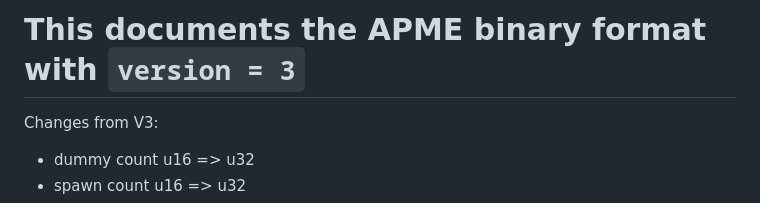
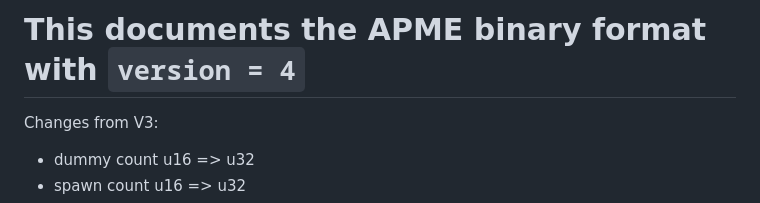
Before and after one commit to jane-alea/APME, a Markdown page: BINARY-v4.md, the part around the change. Drawn GitHub-style.

Commit message:
Minor version fix

```diff
--- a/BINARY-v4.md
+++ b/BINARY-v4.md
@@ -1,4 +1,4 @@
-# This documents the APME binary format with `version = 3`
+# This documents the APME binary format with `version = 4`
 Changes from V3:
 - dummy count u16 => u32
 - spawn count u16 => u32
```
